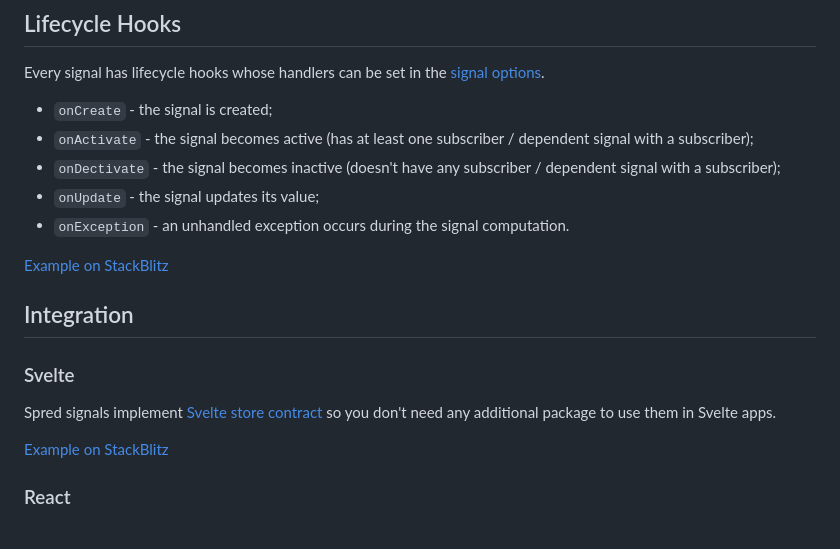
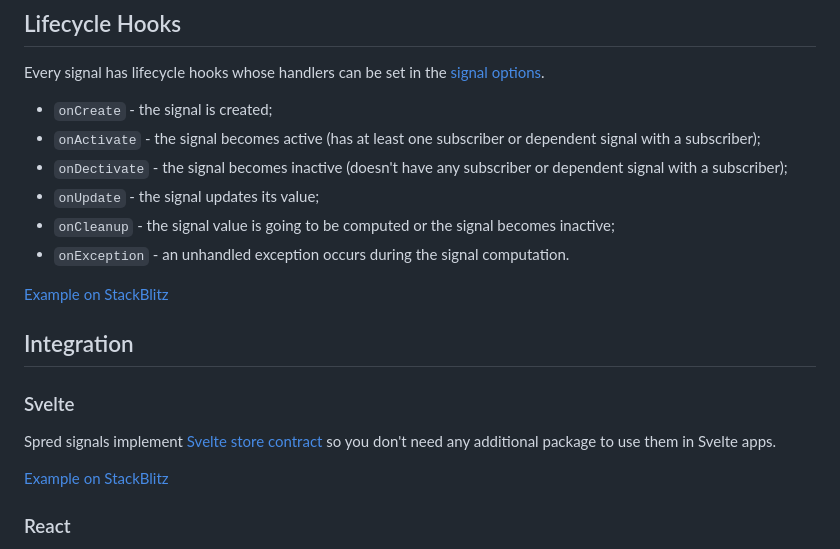
Before and after one commit to art-bazhin/spred, a Markdown page: README.md, the part around one of its changes. GitHub-like rendering.

```diff
--- a/README.md
+++ b/README.md
@@ -271,9 +287,10 @@ Under the hood, the effect is simply a computed signal that becomes active at th
 Every signal has lifecycle hooks whose handlers can be set in the [signal options](https://art-bazhin.github.io/spred/interfaces/SignalOptions.html).
 
 - `onCreate` - the signal is created;
-- `onActivate` - the signal becomes active (has at least one subscriber / dependent signal with a subscriber);
-- `onDectivate` - the signal becomes inactive (doesn't have any subscriber / dependent signal with a subscriber);
+- `onActivate` - the signal becomes active (has at least one subscriber or dependent signal with a subscriber);
+- `onDectivate` - the signal becomes inactive (doesn't have any subscriber or dependent signal with a subscriber);
 - `onUpdate` - the signal updates its value;
+- `onCleanup` - the signal value is going to be computed or the signal becomes inactive;
 - `onException` - an unhandled exception occurs during the signal computation.
 
 [Example on StackBlitz](https://stackblitz.com/edit/spred-lifecycle-hooks?file=index.ts)
```
Also changed, not shown: other parts of README.md (+41 -25 lines).
